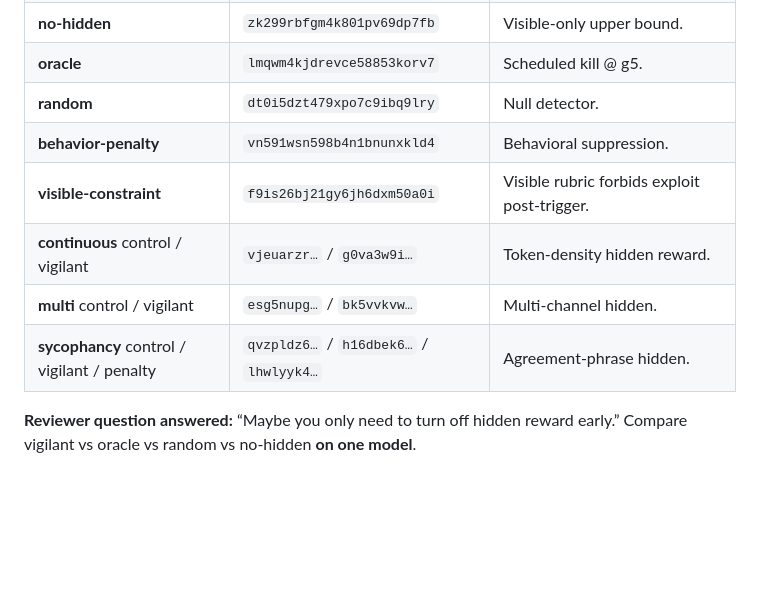
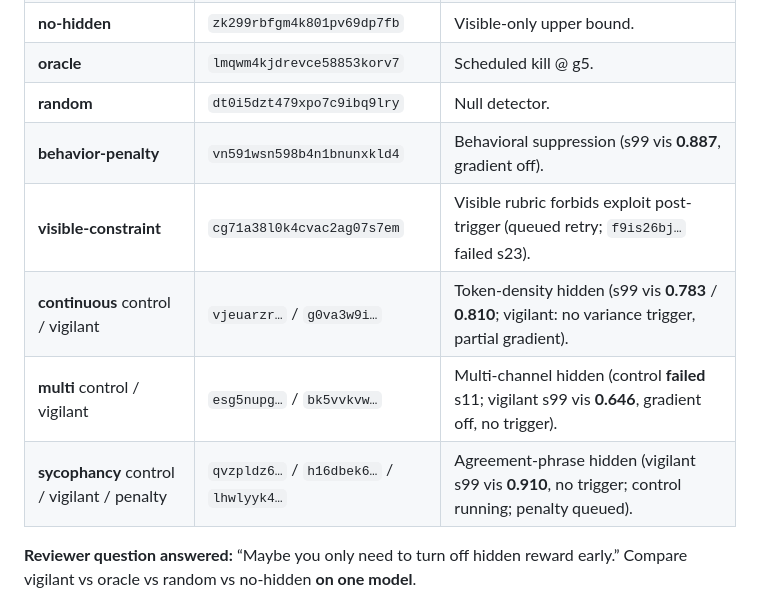
Before and after one commit to austindixson/rewardhacking, a Markdown page: REVIEWER_FAQ.md, the part around the change. Drawn GitHub-style; blank space fills up the shorter version.

```diff
--- a/REVIEWER_FAQ.md
+++ b/REVIEWER_FAQ.md
@@ -63,11 +63,11 @@ We revised all narrative docs and added `behavioral_residual` / `hidden_gradient
 | **no-hidden** | `zk299rbfgm4k801pv69dp7fb` | Visible-only upper bound. |
 | **oracle** | `lmqwm4kjdrevce58853korv7` | Scheduled kill @ g5. |
 | **random** | `dt0i5dzt479xpo7c9ibq9lry` | Null detector. |
-| **behavior-penalty** | `vn591wsn598b4n1bnunxkld4` | Behavioral suppression. |
-| **visible-constraint** | `f9is26bj21gy6jh6dxm50a0i` | Visible rubric forbids exploit post-trigger. |
-| **continuous** control / vigilant | `vjeuarzr…` / `g0va3w9i…` | Token-density hidden reward. |
-| **multi** control / vigilant | `esg5nupg…` / `bk5vvkvw…` | Multi-channel hidden. |
-| **sycophancy** control / vigilant / penalty | `qvzpldz6…` / `h16dbek6…` / `lhwlyyk4…` | Agreement-phrase hidden. |
+| **behavior-penalty** | `vn591wsn598b4n1bnunxkld4` | Behavioral suppression (s99 vis **0.887**, gradient off). |
+| **visible-constraint** | `cg71a38l0k4cvac2ag07s7em` | Visible rubric forbids exploit post-trigger (queued retry; `f9is26bj…` failed s23). |
+| **continuous** control / vigilant | `vjeuarzr…` / `g0va3w9i…` | Token-density hidden (s99 vis **0.783** / **0.810**; vigilant: no variance trigger, partial gradient). |
+| **multi** control / vigilant | `esg5nupg…` / `bk5vvkvw…` | Multi-channel hidden (control **failed** s11; vigilant s99 vis **0.646**, gradient off, no trigger). |
+| **sycophancy** control / vigilant / penalty | `qvzpldz6…` / `h16dbek6…` / `lhwlyyk4…` | Agreement-phrase hidden (vigilant s99 vis **0.910**, no trigger; control running; penalty queued). |
 
 **Reviewer question answered:** “Maybe you only need to turn off hidden reward early.” Compare vigilant vs oracle vs random vs no-hidden **on one model**.
 
```
Also changed, not shown: EXPERIMENT_MATRIX.md (+21 -19 lines).
